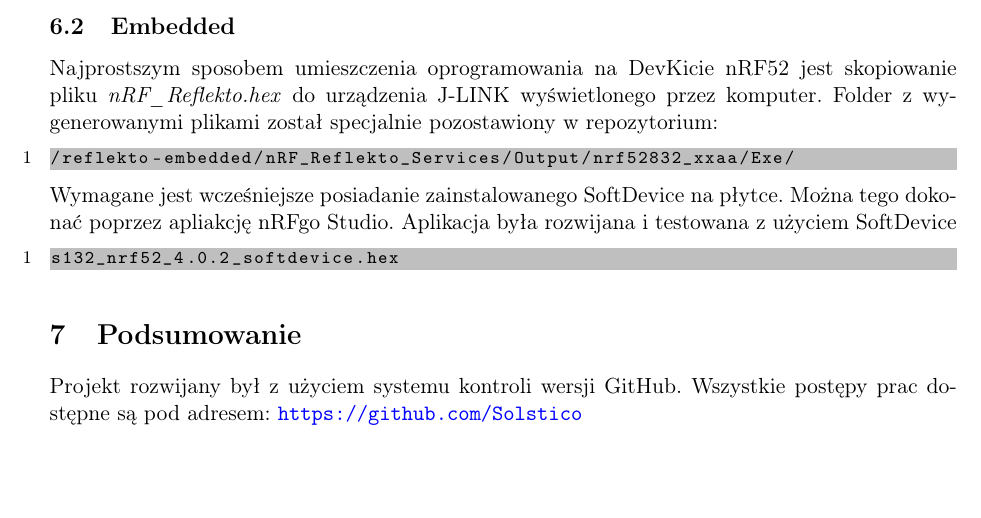
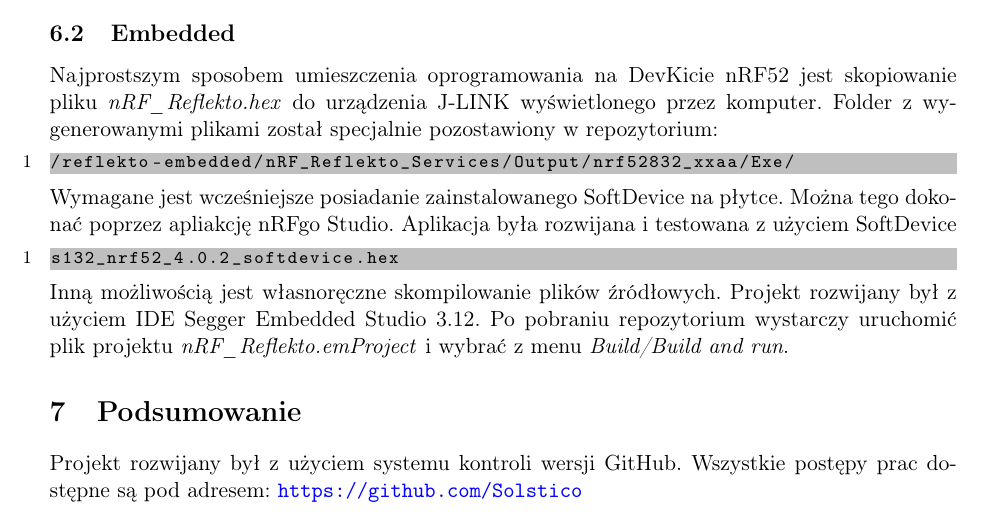
Before and after one commit to Reflekt0/reflekto-docs, a LaTeX paper (Dokumentacja Reflekto.tex): part of page 15 of 15, cut so that both start at the same text, the shorter picture padded with empty space. Compiled offline with pdfLaTeX.

Commit message:
Replication updates

```diff
--- a/Dokumentacja Reflekto.tex
+++ b/Dokumentacja Reflekto.tex
@@ -318,7 +318,8 @@ Wymagane jest wcześniejsze posiadanie zainstalowanego SoftDevice na płytce. Mo
 \begin{lstlisting}
 s132_nrf52_4.0.2_softdevice.hex
 \end{lstlisting}
-
+Inną możliwością jest własnoręczne skompilowanie plików źródłowych. Projekt rozwijany był z użyciem IDE Segger Embedded Studio 3.12. Po pobraniu repozytorium wystarczy uruchomić plik projektu
+\textit{nRF\_Reflekto.emProject }i wybrać z menu \textit{Build/Build and run}.
 
 \section{Podsumowanie}
 Projekt rozwijany był z użyciem systemu kontroli wersji GitHub. Wszystkie postępy prac dostępne są pod adresem: \url{https://github.com/Solstico}
```
